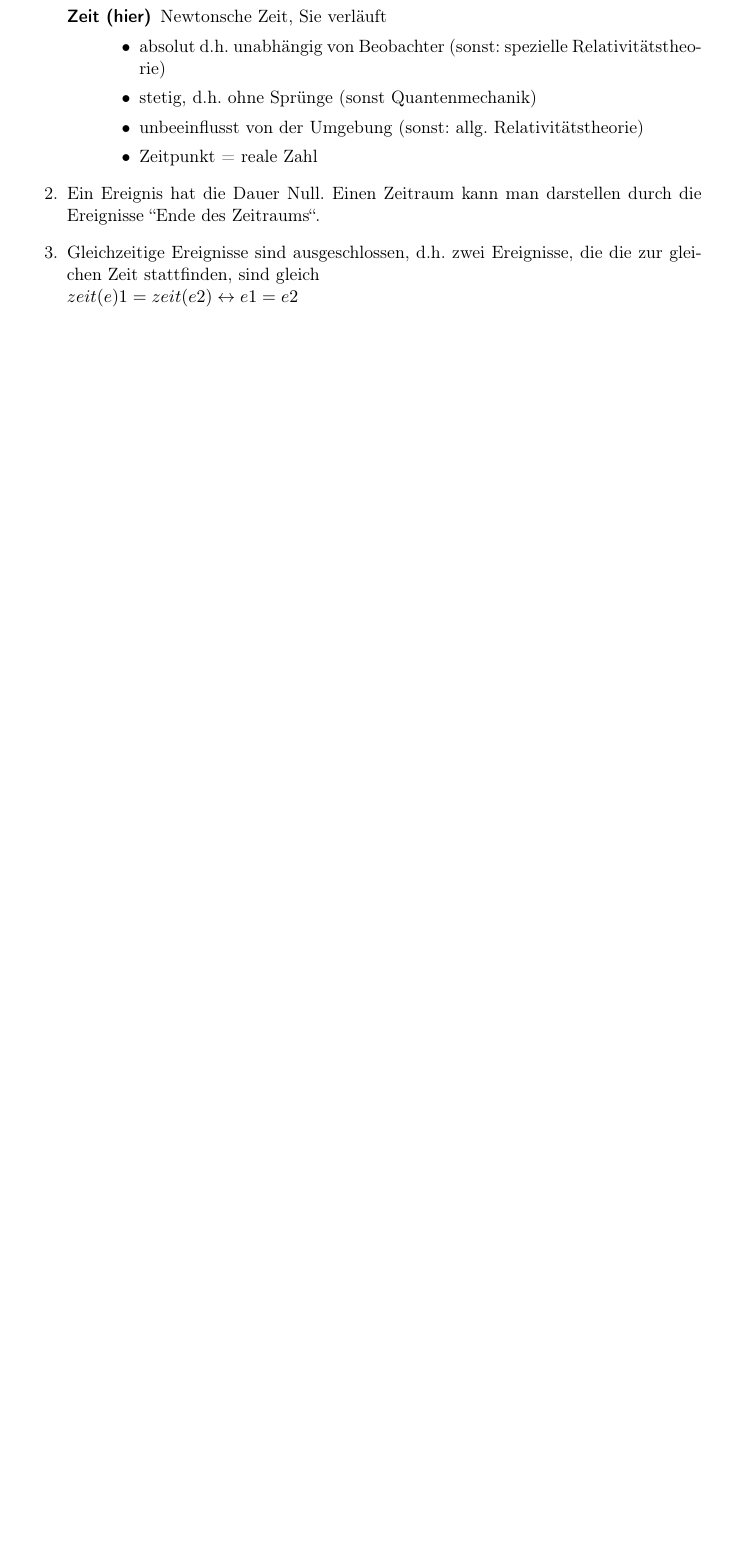
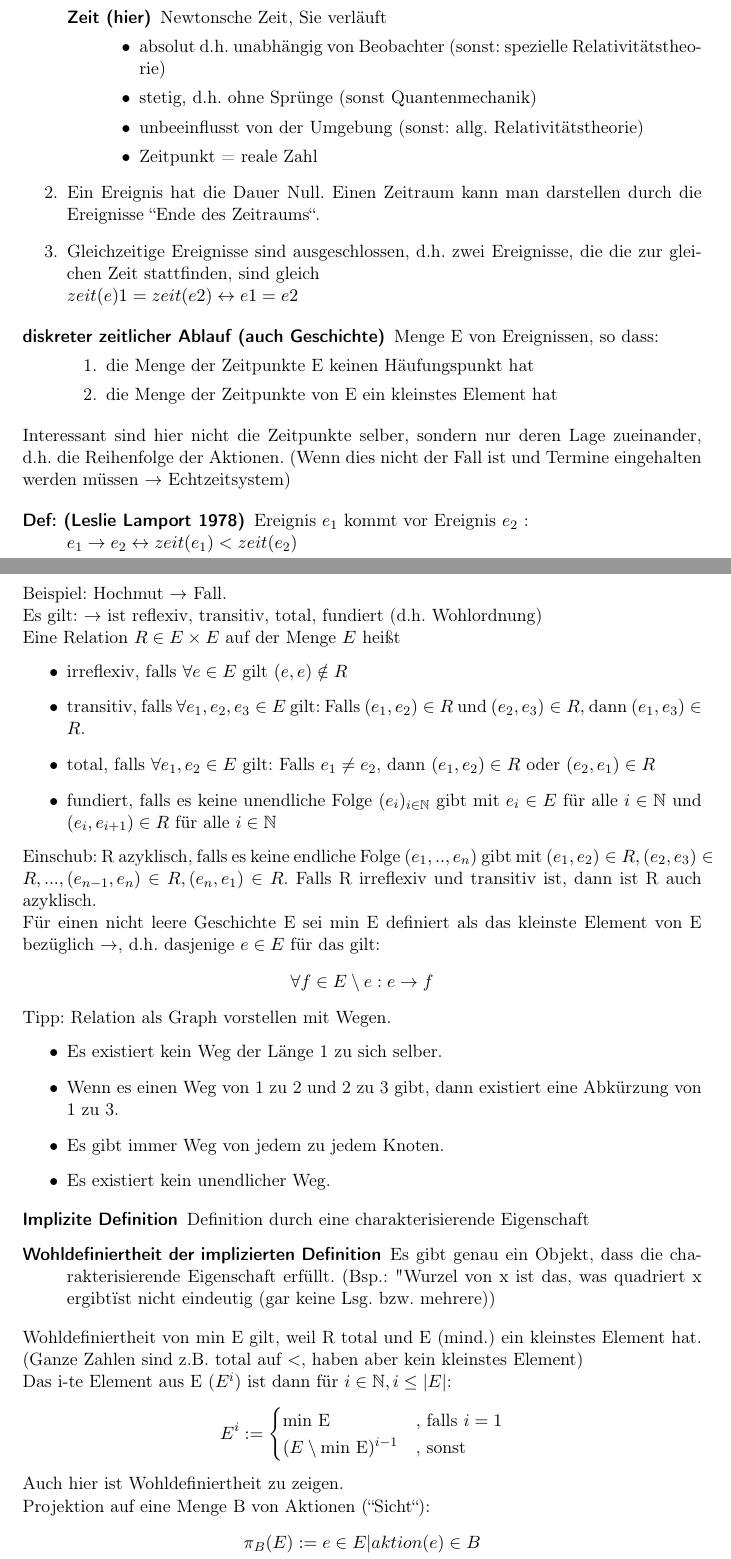
Before and after one commit to finkformatics/ThreadProgrammierung, a LaTeX document (Vorlesung/Skript.tex, which reads Vorlesung/Verifikation.tex): part of page 10 of 15 before the commit and two parts of pages 10 and 11 of 18 after it, the two joined at a grey line, cut so that both start at the same text, the shorter picture padded with empty space. Compiled offline with pdfLaTeX.

Commit message:
Merge failed, manually added, not finished yet

```diff
--- a/Vorlesung/Verifikation.tex
+++ b/Vorlesung/Verifikation.tex
@@ -23,3 +23,65 @@ Beispiel: Schlacht bei Isis 333 v. Chr. $\rightarrow$ Aktion, Zeitpunkt
 $zeit(e)1 = zeit(e2) \leftrightarrow e1 = e2 $
 \end{enumerate}
 
+\begin{description}
+	\item[diskreter zeitlicher Ablauf (auch Geschichte)] Menge E von Ereignissen, so dass:
+	\begin{enumerate}
+		\item die Menge der Zeitpunkte E keinen Häufungspunkt hat
+		\item die Menge der Zeitpunkte von E ein kleinstes Element hat
+	\end{enumerate}
+\end{description}
+Interessant sind hier nicht die Zeitpunkte selber, sondern nur deren Lage zueinander, d.h. die Reihenfolge der Aktionen. (Wenn dies nicht der Fall ist und Termine eingehalten werden müssen $\rightarrow$ Echtzeitsystem)
+
+\begin{description}
+	\item[Def: (Leslie Lamport 1978)] Ereignis $e_1$ kommt vor Ereignis $e_2$ :\\
+	$e_1 \rightarrow e_2 \leftrightarrow  zeit(e_1) < zeit(e_2)$
+\end{description}
+
+Beispiel: Hochmut  $\rightarrow$ Fall.\\
+Es gilt:  $\rightarrow$ ist reflexiv, transitiv, total, fundiert (d.h. Wohlordnung)
+
+Eine Relation $R \in E \times E$ auf der Menge $E$ heißt
+\begin{itemize}
+	\item irreflexiv, falls $\forall e \in E $ gilt $ (e, e) \notin R$
+	\item transitiv, falls $\forall e_1, e_2, e_3 \in E $ gilt: Falls $(e_1,e_2) \in R $ und $ (e_2,e_3) \in R$, dann $(e_1,e_3) \in R$.
+	\item total, falls $\forall e_1,e_2 \in E$ gilt: Falls $e_1 \neq e_2$, dann $(e_1, e_2) \in R$ oder $(e_2, e_1) \in R$
+	\item fundiert, falls es keine unendliche Folge $(e_i)_{i \in \mathbb{N}}$ gibt mit $e_i \in E$ für alle $i \in \mathbb{N}$ und $(e_i, e_{i+1}) \in R$ für alle $i \in \mathbb{N}$
+\end{itemize}
+
+Einschub: R azyklisch, falls es keine endliche Folge $(e_1,..,e_n)$ gibt mit $(e_1,e_2) \in R, (e_2,e_3) \in R,...,(e_{n-1},e_n) \in R, (e_n,e_1) \in R$.
+Falls R irreflexiv und transitiv ist, dann ist R auch azyklisch.
+
+Für einen nicht leere Geschichte E sei min E definiert als das kleinste Element von E bezüglich $\rightarrow$, d.h. dasjenige $e \in E$ für das gilt:
+\begin{equation*}
+	\forall f \in E\setminus{e}: e \rightarrow f
+\end{equation*}
+
+Tipp: Relation als Graph vorstellen mit Wegen.
+\begin{itemize}
+	\item Es existiert kein Weg der Länge 1 zu sich selber.
+	\item Wenn es einen Weg von 1 zu 2 und 2 zu 3 gibt, dann existiert eine Abkürzung von 1 zu 3.
+	\item Es gibt immer Weg von jedem zu jedem Knoten.
+	\item Es existiert kein unendlicher Weg.
+\end{itemize}
+
+\begin{description}
+	\item[Implizite Definition] Definition durch eine charakterisierende Eigenschaft
+	\item[Wohldefiniertheit der implizierten Definition] Es gibt genau ein Objekt, dass die charakterisierende Eigenschaft erfüllt.
+	(Bsp.: "Wurzel von x ist das, was quadriert x ergibt" ist nicht eindeutig (gar keine Lsg. bzw. mehrere))
+\end{description}
+
+Wohldefiniertheit von min E gilt, weil R total und E (mind.) ein kleinstes Element hat. (Ganze Zahlen sind z.B. total auf $<$, haben aber kein kleinstes Element)
+
+Das i-te Element aus E ($E^i$) ist dann für $i \in \mathbb{N}, i \leq |E|$:
+\begin{equation*}
+	E^i := \begin{cases}
+		\text{min E}&\text{, falls }i = 1\\
+		(E \setminus{\text{min E}})^{i-1}& \text{, sonst}
+	\end{cases}
+\end{equation*}
+
+Auch hier ist Wohldefiniertheit zu zeigen.\\
+Projektion auf eine Menge B von Aktionen (“Sicht“):
+\begin{equation*}
+	\pi_B(E) := e \in E | aktion(e) \in B
+\end{equation*}
```
Also changed, not shown: Vorlesung/Skript.pdf, Vorlesung/Verifikation.tex (35 more changed lines).
